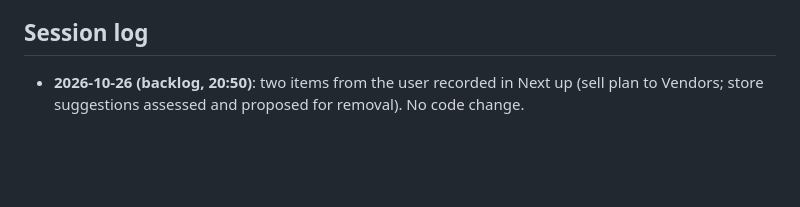
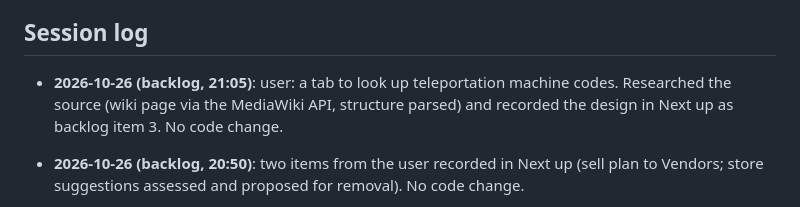
Before and after one commit to robaxelsen/gorgon-notes, a Markdown page: docs/ROADMAP.md, the part around one of its changes. Drawn GitHub-style; blank space fills up the shorter version.

Commit message:
ROADMAP: backlog: Teleports tab (wiki codes), source verified
Co-Authored-By: Claude Fable 5.1 <noreply@anthropic.com>

```diff
--- a/docs/ROADMAP.md
+++ b/docs/ROADMAP.md
@@ -144,6 +145,7 @@ Background: Feasibility done 2026-10-23 → `docs/DPS-FEASIBILITY.md`: personal
 Waiting on the user: in-game checks of the settings marked "not verified yet" (auto-export, combat logging, VIP). Also to confirm in game (24 Oct review fixes, inferred from the logs only): does "You evaded death!" award Dying XP by itself (the tracker now ignores a Dying line within 10 s of it), and are the small 3 to 19 councils receipts between the casino's 0 receipts slot wins (now counted as Gaming, never as sales)?
 
 ## Session log
+- **2026-10-26 (backlog, 21:05)**: user: a tab to look up teleportation machine codes. Researched the source (wiki page via the MediaWiki API, structure parsed) and recorded the design in Next up as backlog item 3. No code change.
 - **2026-10-26 (backlog, 20:50)**: two items from the user recorded in Next up (sell plan to Vendors; store suggestions assessed and proposed for removal). No code change.
 - **2026-10-26 (v0.8.1, 20:40)**: user: "anything uncommitted and unreleased? if so, release". Nothing uncommitted; `a2afa7e` (session fixes, alt-switch fix) was unreleased. Tag pushed, run 40384039719 green, assets verified, `version.txt` reads v0.8.1.
 - **2026-10-26 (README rewrite, 20:20 to 20:30)**: user: "Improve the README.md in repo. Summarise the features, update install instructions (outdated), add a screenshot or two". New `README.md` (what it does per view, install for Windows / Mac / anywhere, in-game setup, playing with friends, how it is built, releasing); the API table moved verbatim to `docs/API.md`; three fresh 1440-wide screenshots from the live app in `docs/screenshots/` (combat, session, storage; JPEG, no party code visible); CLAUDE.md pointer. No code change.
```
Also changed, not shown: other parts of docs/ROADMAP.md (+2 -1 lines).
